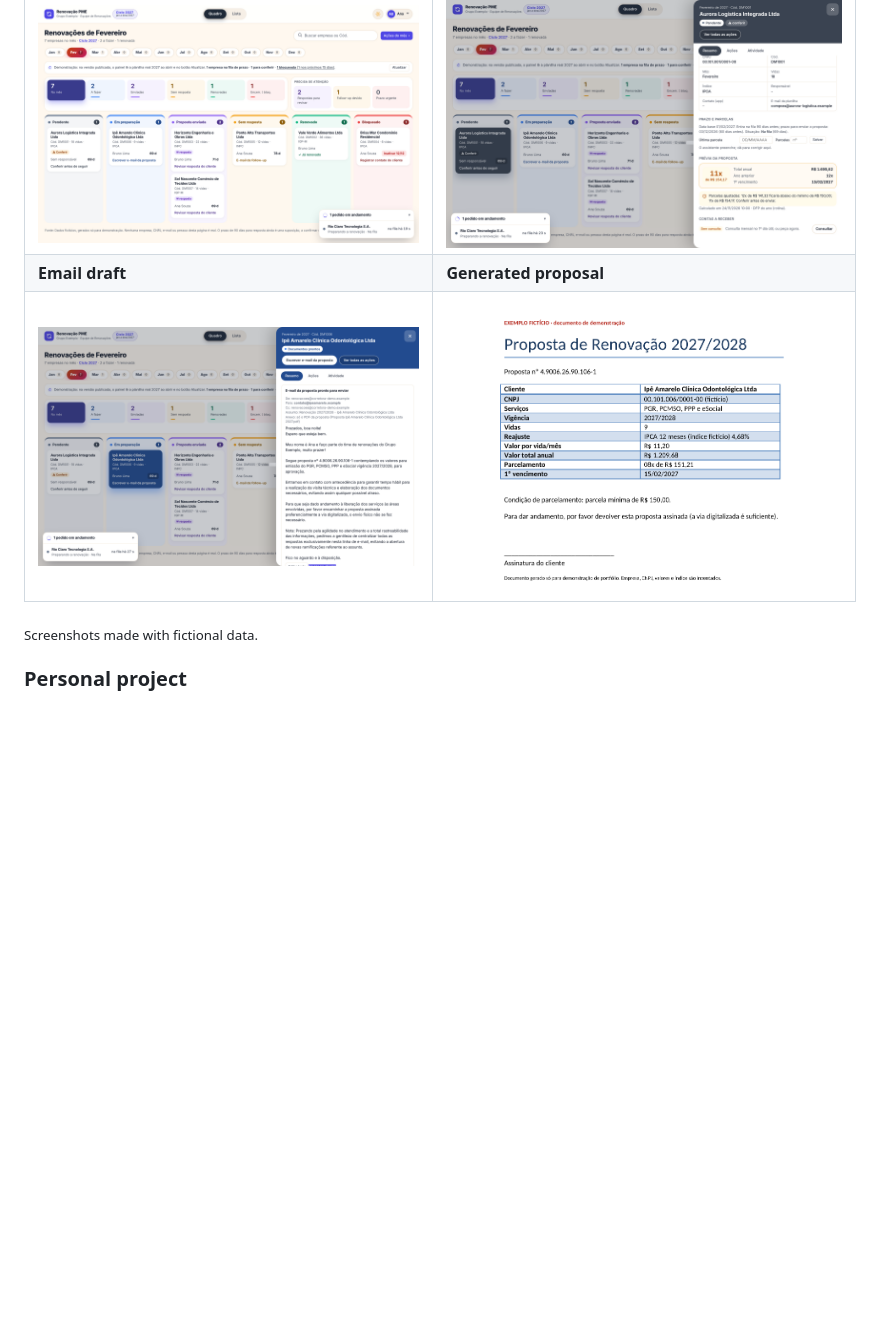
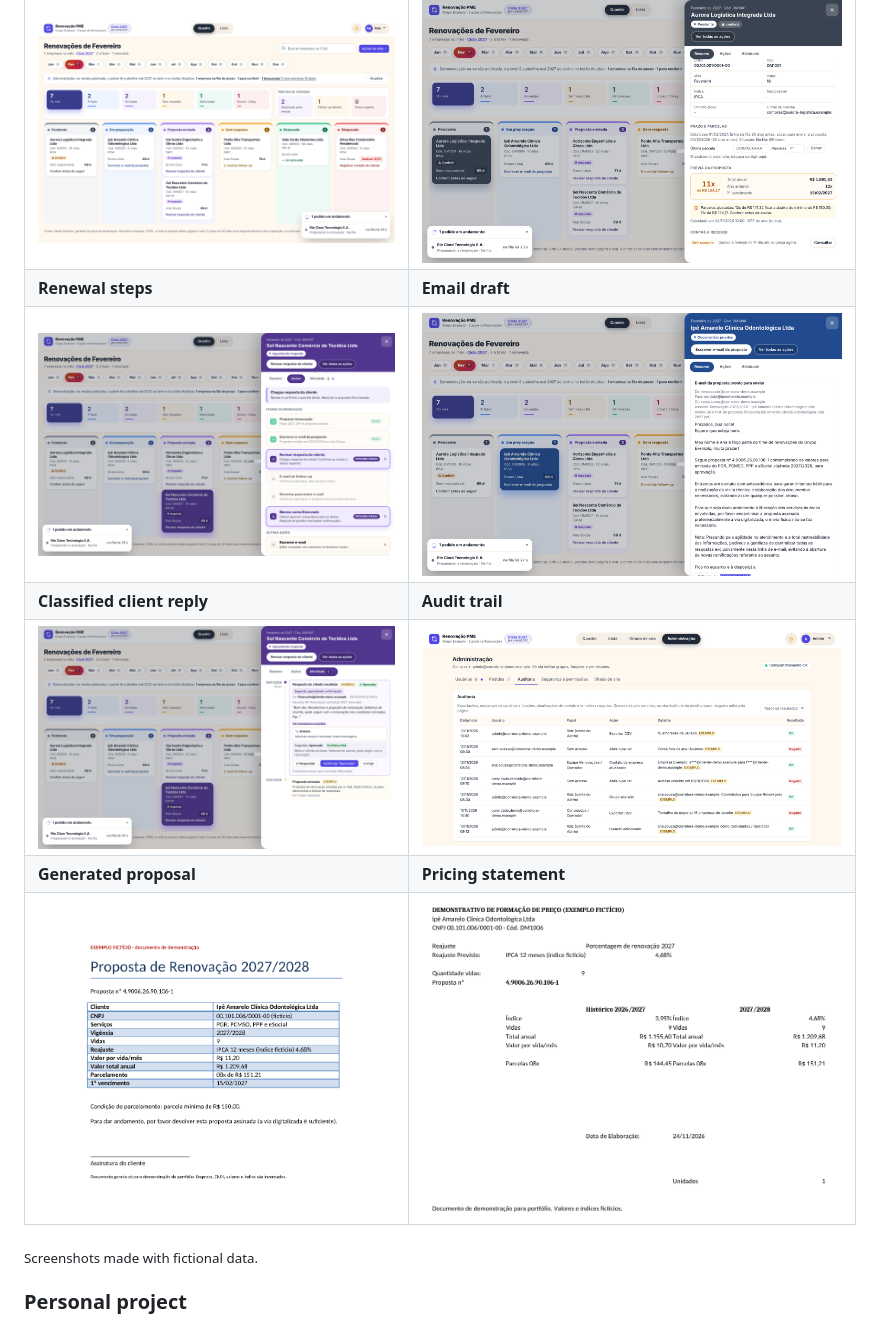
Before and after one commit to Necsoz/Necsoz, a Markdown page: README.md, the part around one of its changes. Drawn GitHub-style; pictures changed too: docs/renovacao-pme/auditoria.png (added), docs/renovacao-pme/demonstrativo.png (added), docs/renovacao-pme/etapas.png (added); blank space fills up the shorter version.

```diff
--- a/README.md
+++ b/README.md
@@ -85,8 +89,12 @@ Automates the yearly renewal of occupational health contracts for small and mid-
 | Kanban board | Company details |
 |---|---|
 | ![Kanban board of the month's renewals](docs/renovacao-pme/kanban.png) | ![Company details with proposal preview](docs/renovacao-pme/detalhe-empresa.png) |
-| **Email draft** | **Generated proposal** |
-| ![Proposal email draft for review](docs/renovacao-pme/rascunho-email.png) | ![Generated renewal proposal](docs/renovacao-pme/proposta.png) |
+| **Renewal steps** | **Email draft** |
+| ![Renewal steps with the next step highlighted](docs/renovacao-pme/etapas.png) | ![Proposal email draft for review](docs/renovacao-pme/rascunho-email.png) |
+| **Classified client reply** | **Audit trail** |
+| ![Client reply with suggested status and confidence](docs/renovacao-pme/resposta-cliente.png) | ![Audit log with allowed and denied actions](docs/renovacao-pme/auditoria.png) |
+| **Generated proposal** | **Pricing statement** |
+| ![Generated renewal proposal](docs/renovacao-pme/proposta.png) | ![Pricing statement](docs/renovacao-pme/demonstrativo.png) |
 
 <sub>Screenshots made with fictional data.</sub>
 
```
Also changed, not shown: other parts of README.md (+6 -2 lines).
